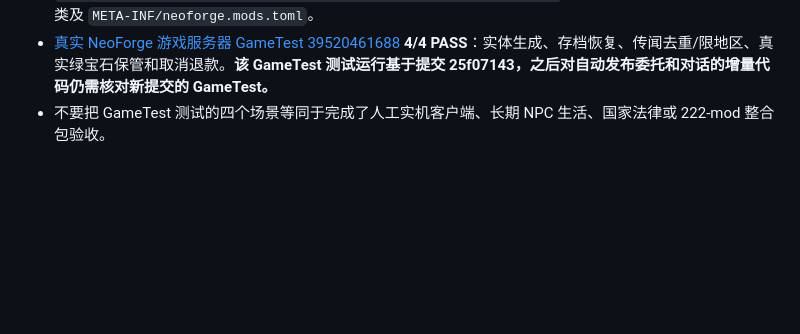
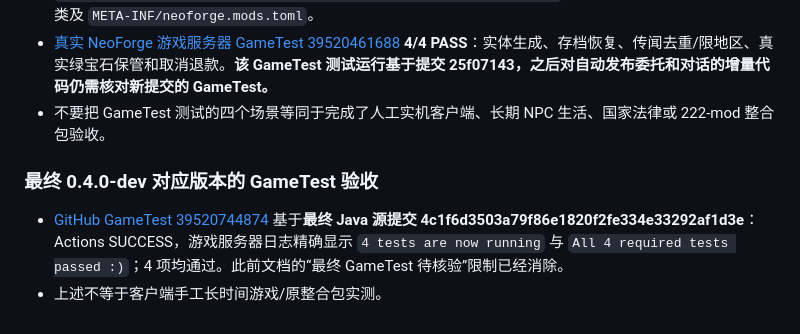
Before and after one commit to g2066203208-beep/mc-studio, a Markdown page: docs/CIVIC_V04.md, the part around the change. Rendered like a GitHub page; blank space fills up the shorter version.

Commit message:
docs(civic): confirm all four NeoForge GameTests passed on final v0.4 code [skip ci]

```diff
--- a/docs/CIVIC_V04.md
+++ b/docs/CIVIC_V04.md
@@ -57,3 +57,8 @@
 - 本机工具从 ZIP 提取 `reme_studio-0.4.0-dev.jar`：大小 111428 bytes，SHA-256 `9fffdd8a99db74671f64bcc518d306ab64244a5dc4e475e9c16b33716200529e`，包含全部 Civic 与 GameTest 类及 `META-INF/neoforge.mods.toml`。
 - [真实 NeoForge 游戏服务器 GameTest 39520461688](https://github.com/g2066203208-beep/mc-studio/actions/runs/39520461688) **4/4 PASS**：实体生成、存档恢复、传闻去重/限地区、真实绿宝石保管和取消退款。**该 GameTest 测试运行基于提交 25f07143，之后对自动发布委托和对话的增量代码仍需核对新提交的 GameTest。**
 - 不要把 GameTest 测试的四个场景等同于完成了人工实机客户端、长期 NPC 生活、国家法律或 222-mod 整合包验收。
+
+
+### 最终 0.4.0-dev 对应版本的 GameTest 验收
+- [GitHub GameTest 39520744874](https://github.com/g2066203208-beep/mc-studio/actions/runs/39520744874) 基于**最终 Java 源提交 4c1f6d3503a79f86e1820f2fe334e33292af1d3e**：Actions SUCCESS，游戏服务器日志精确显示 `4 tests are now running` 与 `All 4 required tests passed :)`；4 项均通过。此前文档的“最终 GameTest 待核验”限制已经消除。
+- 上述不等于客户端手工长时间游戏/原整合包实测。
```
Also changed, not shown: docs/HANDOFF.md (+4 -0 lines), docs/STATUS.md (+4 -0 lines).
